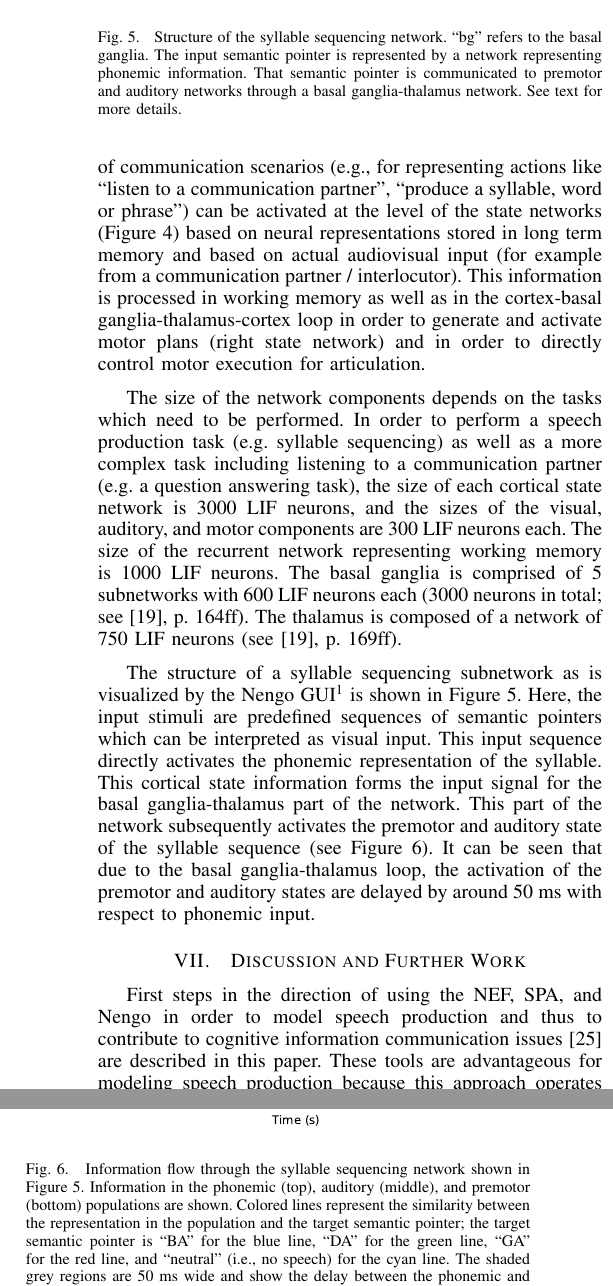
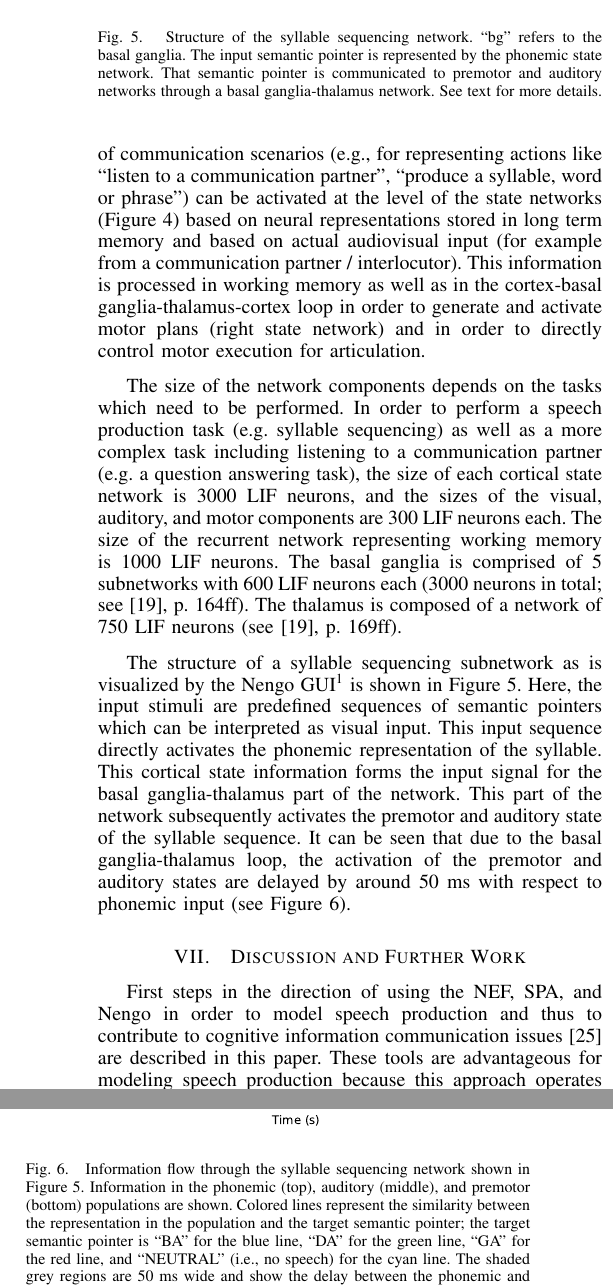
Before and after one commit to ctn-archive/kroger-coginfocom2014, a LaTeX paper (kroger.tex): two parts of the columns of page 5 of 6, joined at a grey line, cut so that both start at the same text. Compiled offline with pdfLaTeX.

Commit message:
Final edits

```diff
--- a/kroger.tex
+++ b/kroger.tex
@@ -562,17 +562,17 @@ directly activates the phonemic representation of the syllable.
 This cortical state information forms the input signal for the
 basal ganglia-thalamus part of the network. This part of the
 network subsequently activates the premotor and auditory state
-of the syllable sequence (see Figure~\ref{fig:ipynb551_output}).
-It can be seen that due to the basal ganglia-thalamus loop,
-the activation of the premotor and auditory states are delayed by
-around 50 ms with respect to phonemic input.
+of the syllable sequence. It can be seen that due to the basal
+ganglia-thalamus loop, the activation of the premotor and auditory
+states are delayed by around 50 ms with respect to phonemic input
+(see Figure~\ref{fig:ipynb551_output}).
 
 \begin{figure}
 \centering
 \includegraphics[width=\columnwidth]{ipynb551_structure}
 \caption{Structure of the syllable sequencing network. ``bg''
   refers to the basal ganglia. The input semantic pointer is
-  represented by a network representing phonemic information.
+  represented by the phonemic state network.
   That semantic pointer is communicated to premotor and auditory
   networks through a basal ganglia-thalamus network. See text
   for more details.}
@@ -590,7 +590,7 @@ around 50 ms with respect to phonemic input.
   representation in the population and the target semantic pointer;
   the target semantic pointer is ``BA'' for the blue line,
   ``DA'' for the green line, ``GA'' for the red line,
-  and ``neutral'' (i.e., no speech) for the cyan line.
+  and ``NEUTRAL'' (i.e., no speech) for the cyan line.
   The shaded grey regions are 50 ms wide and show the delay
   between the phonemic and auditory/premotor representations.}
 \label{fig:ipynb551_output}
```
